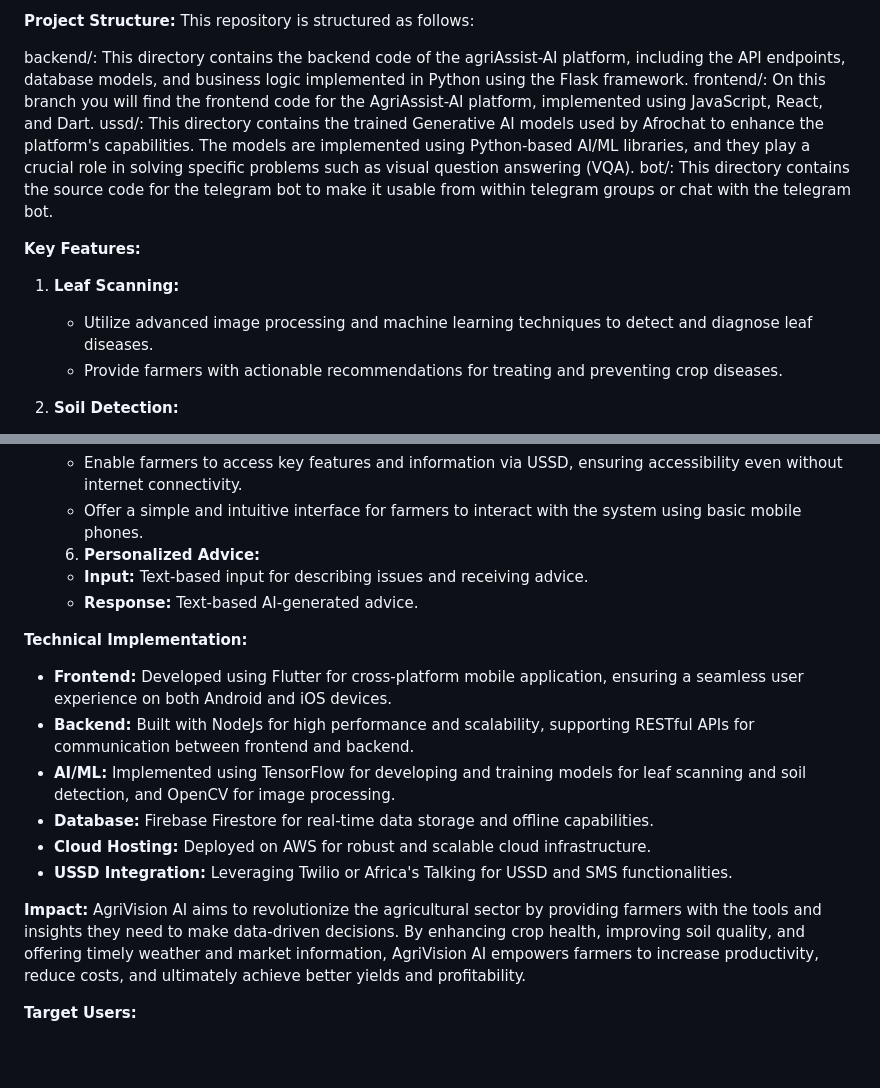
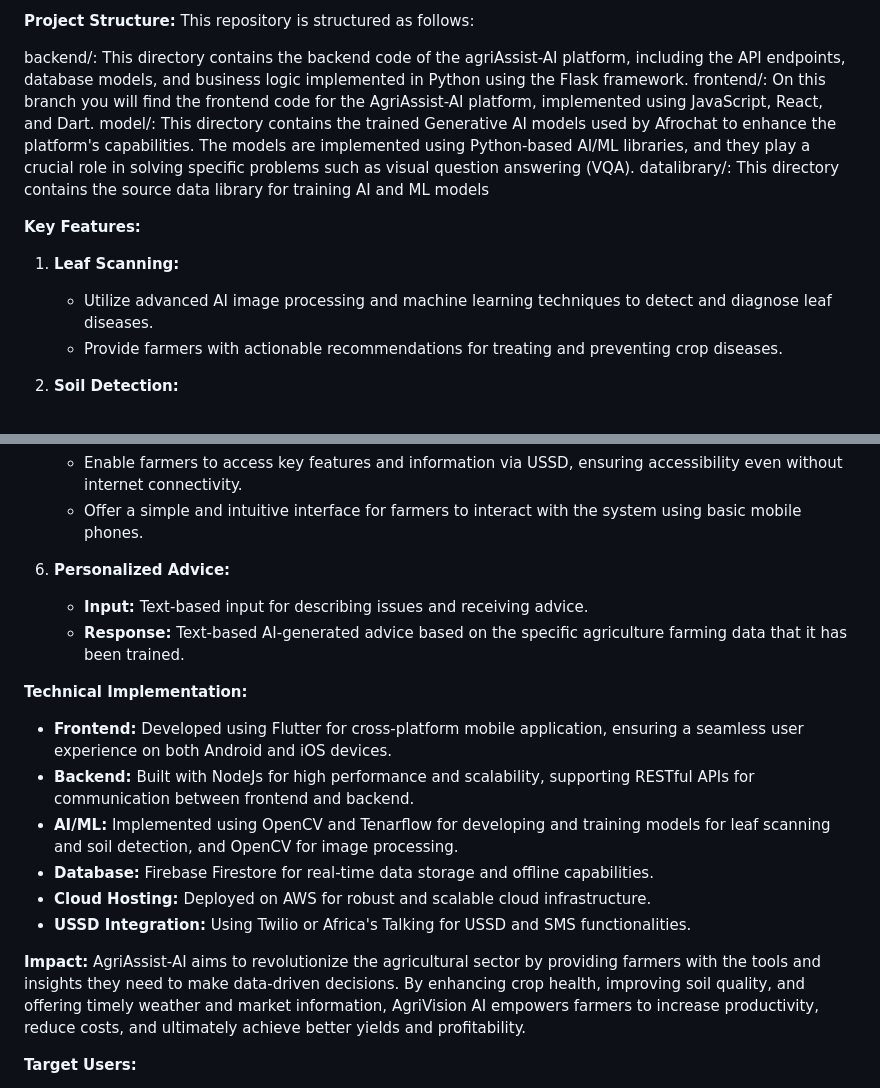
Before and after one commit to prow57/agri-assist-ai, a Markdown page: README.md, 2 parts joined by grey strips. Rendered like a GitHub page; blank space fills up the shorter version.

```diff
--- a/README.md
+++ b/README.md
@@ -14,13 +14,13 @@ This repository is structured as follows:
 
 backend/: This directory contains the backend code of the agriAssist-AI platform, including the API endpoints, database models, and business logic implemented in Python using the Flask framework.
 frontend/: On this branch you will find the frontend code for the AgriAssist-AI platform, implemented using JavaScript, React, and Dart.
-ussd/: This directory contains the trained Generative AI models used by Afrochat to enhance the platform's capabilities. The models are implemented using Python-based AI/ML libraries, and they play a crucial role in solving specific problems such as visual question answering (VQA).
-bot/: This directory contains the source code for the telegram bot to make it usable from within telegram groups or chat with the telegram bot.
+model/: This directory contains the trained Generative AI models used by Afrochat to enhance the platform's capabilities. The models are implemented using Python-based AI/ML libraries, and they play a crucial role in solving specific problems such as visual question answering (VQA).
+datalibrary/: This directory contains the source data library for training AI and ML models
 
 
 **Key Features:**
 1. **Leaf Scanning:**
-   - Utilize advanced image processing and machine learning techniques to detect and diagnose leaf diseases.
+   - Utilize advanced AI image processing and machine learning techniques to detect and diagnose leaf diseases.
    - Provide farmers with actionable recommendations for treating and preventing crop diseases.
 
 2. **Soil Detection:**
@@ -39,20 +39,20 @@ bot/: This directory contains the source code for the telegram bot to make it us
    - Enable farmers to access key features and information via USSD, ensuring accessibility even without internet connectivity.
    - Offer a simple and intuitive interface for farmers to interact with the system using basic mobile phones.
 
-   6. **Personalized Advice:**
+6. **Personalized Advice:**
    - **Input:** Text-based input for describing issues and receiving advice.
-   - **Response:** Text-based AI-generated advice.
+   - **Response:** Text-based AI-generated advice based on the specific agriculture farming data that it has been trained.
 
 **Technical Implementation:**
 - **Frontend:** Developed using Flutter for cross-platform mobile application, ensuring a seamless user experience on both Android and iOS devices.
 - **Backend:** Built with NodeJs for high performance and scalability, supporting RESTful APIs for communication between frontend and backend.
-- **AI/ML:** Implemented using TensorFlow for developing and training models for leaf scanning and soil detection, and OpenCV for image processing.
+- **AI/ML:** Implemented using OpenCV and Tenarflow for developing and training models for leaf scanning and soil detection, and OpenCV for image processing.
 - **Database:** Firebase Firestore for real-time data storage and offline capabilities.
 - **Cloud Hosting:** Deployed on AWS for robust and scalable cloud infrastructure.
-- **USSD Integration:** Leveraging Twilio or Africa's Talking for USSD and SMS functionalities.
+- **USSD Integration:** Using Twilio or Africa's Talking for USSD and SMS functionalities.
 
 **Impact:**
-AgriVision AI aims to revolutionize the agricultural sector by providing farmers with the tools and insights they need to make data-driven decisions. By enhancing crop health, improving soil quality, and offering timely weather and market information, AgriVision AI empowers farmers to increase productivity, reduce costs, and ultimately achieve better yields and profitability.
+AgriAssist-AI aims to revolutionize the agricultural sector by providing farmers with the tools and insights they need to make data-driven decisions. By enhancing crop health, improving soil quality, and offering timely weather and market information, AgriVision AI empowers farmers to increase productivity, reduce costs, and ultimately achieve better yields and profitability.
 
 **Target Users:**
 - Small to medium-scale farmers seeking to optimize their farming practices.
```
